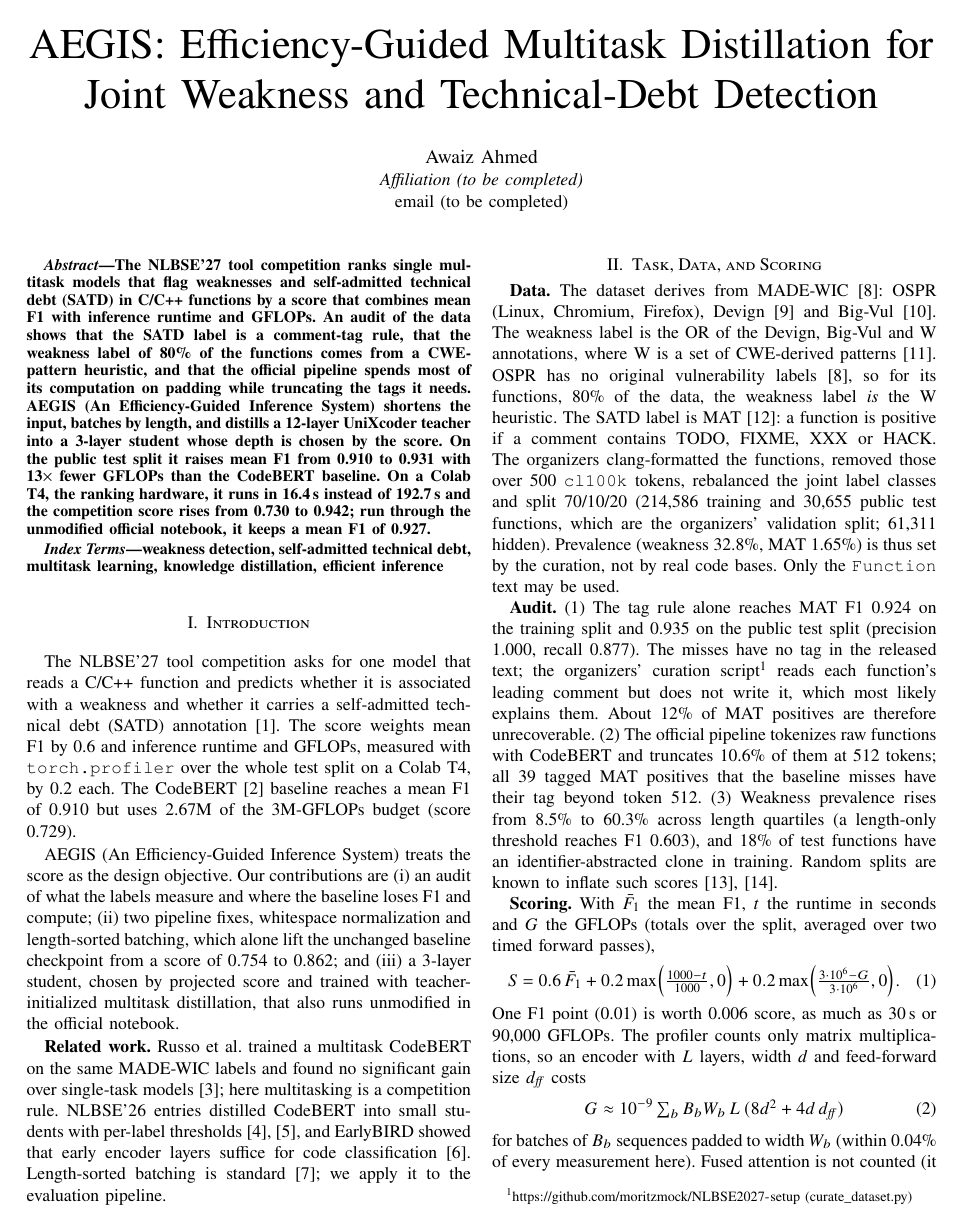
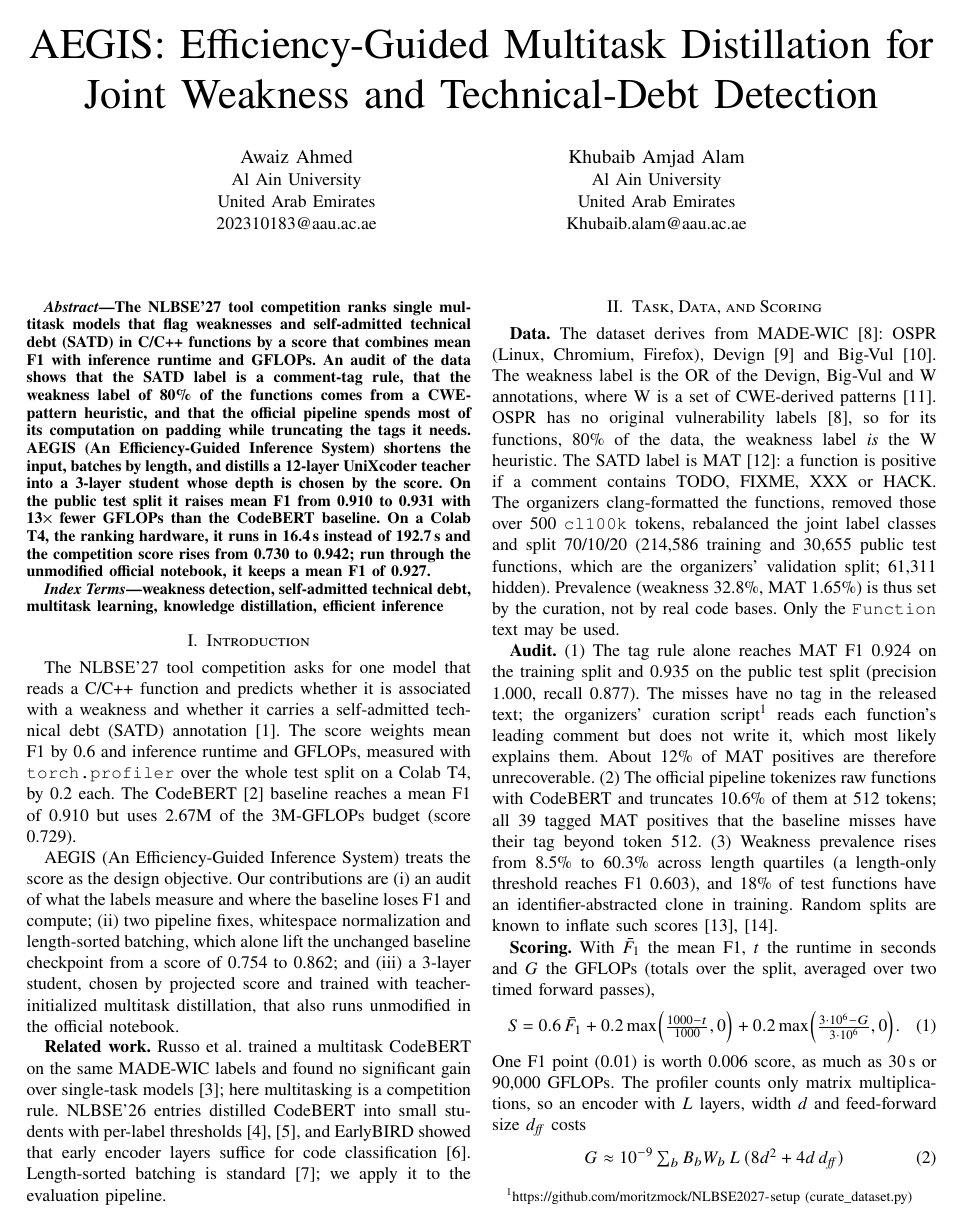
Before and after one commit to 4waiz/AEGIS, a LaTeX paper (paper/AEGIS.tex): page 1 of 4. Compiled offline with pdfLaTeX.

Commit message:
Add authors: Awaiz Ahmed and Khubaib Amjad Alam (Al Ain University)
- Author block in the paper, plural acknowledgment, rebuilt PDF (4 pages)
- Form answers: both authors, contact e-mails, corrected paper title

```diff
--- a/paper/AEGIS.tex
+++ b/paper/AEGIS.tex
@@ -28,8 +28,14 @@
 \title{AEGIS: Efficiency-Guided Multitask Distillation for Joint Weakness and Technical-Debt Detection}
 
 \author{\IEEEauthorblockN{Awaiz Ahmed}
-\IEEEauthorblockA{\textit{Affiliation (to be completed)}\\
-email (to be completed)}}
+\IEEEauthorblockA{Al Ain University\\
+United Arab Emirates\\
+202310183@aau.ac.ae}
+\and
+\IEEEauthorblockN{Khubaib Amjad Alam}
+\IEEEauthorblockA{Al Ain University\\
+United Arab Emirates\\
+Khubaib.alam@aau.ac.ae}}
 
 \maketitle
 
```
Also changed, not shown: submission/form_answers.md (+3 -3 lines), paper/AEGIS.pdf, submission/AEGIS.pdf, submission/README.md, paper/AEGIS.tex (6 more changed lines).
